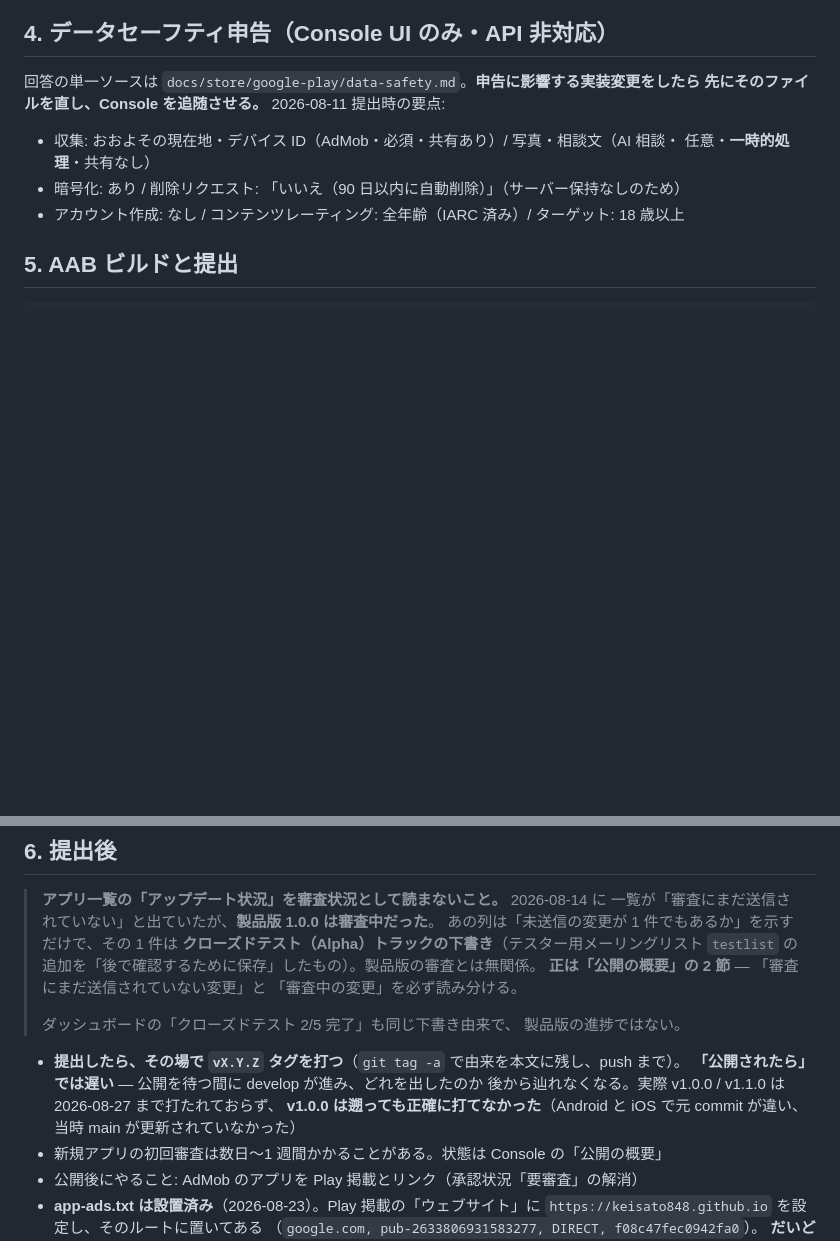
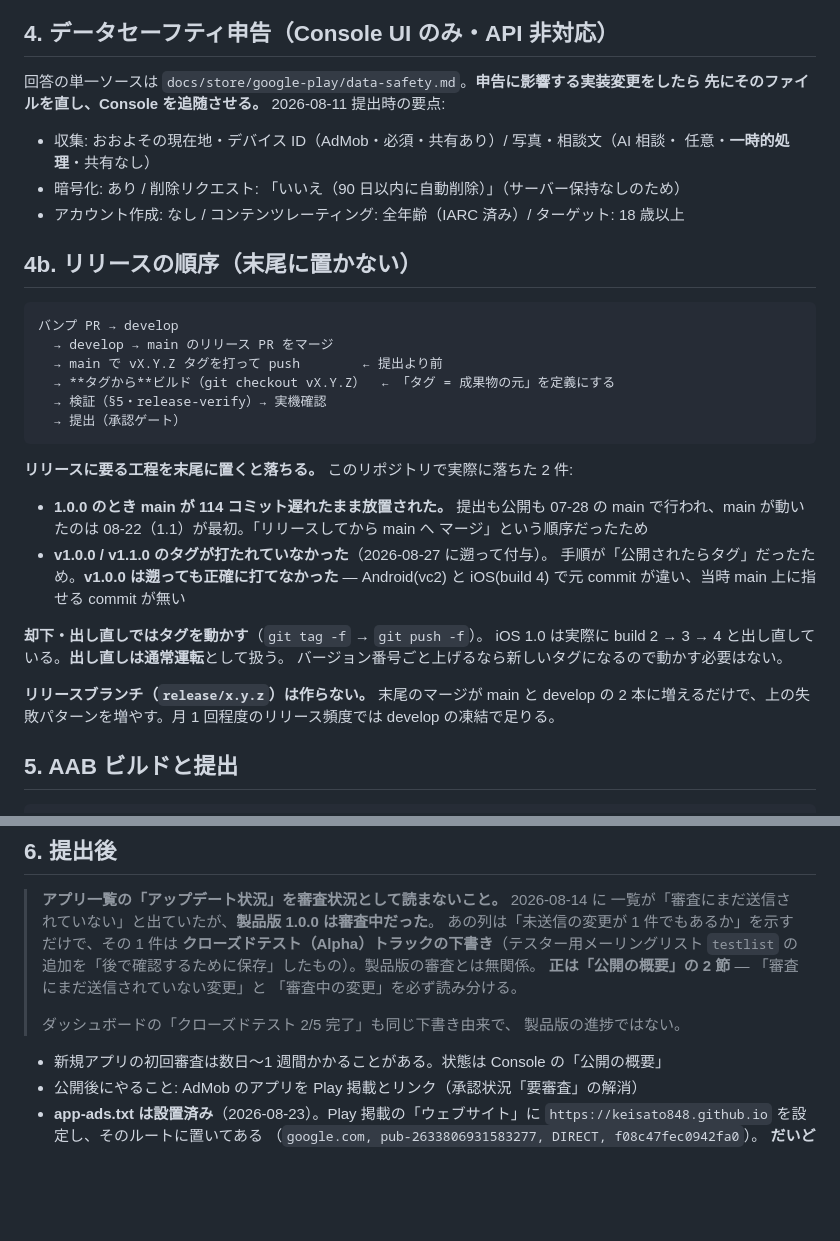
Before and after one commit to keisato848/saien-techo, a Markdown page: docs/リリース手順.md, 2 parts joined by grey strips. GitHub-like rendering; blank space fills up the shorter version.

````diff
--- a/docs/リリース手順.md
+++ b/docs/リリース手順.md
@@ -72,6 +72,34 @@ iOS 用サポート URL の公開 URL（2026-08-13 作成。ASC への投入先
   任意・**一時的処理**・共有なし）
 - 暗号化: あり / 削除リクエスト: 「いいえ（90 日以内に自動削除）」（サーバー保持なしのため）
 - アカウント作成: なし / コンテンツレーティング: 全年齢（IARC 済み）/ ターゲット: 18 歳以上
+
+## 4b. リリースの順序（**末尾に置かない**）
+
+```
+バンプ PR → develop
+  → develop → main のリリース PR をマージ
+  → main で vX.Y.Z タグを打って push        ← 提出より前
+  → **タグから**ビルド（git checkout vX.Y.Z）  ← 「タグ = 成果物の元」を定義にする
+  → 検証（§5・release-verify）→ 実機確認
+  → 提出（承認ゲート）
+```
+
+**リリースに要る工程を末尾に置くと落ちる。** このリポジトリで実際に落ちた 2 件:
+
+- **1.0.0 のとき main が 114 コミット遅れたまま放置された。** 提出も公開も 07-28 の
+  main で行われ、main が動いたのは 08-22（1.1）が最初。「リリースしてから main へ
+  マージ」という順序だったため
+- **v1.0.0 / v1.1.0 のタグが打たれていなかった**（2026-08-27 に遡って付与）。
+  手順が「公開されたらタグ」だったため。**v1.0.0 は遡っても正確に打てなかった** —
+  Android(vc2) と iOS(build 4) で元 commit が違い、当時 main 上に指せる commit が無い
+
+**却下・出し直しではタグを動かす**（`git tag -f` → `git push -f`）。
+iOS 1.0 は実際に build 2 → 3 → 4 と出し直している。**出し直しは通常運転**として扱う。
+バージョン番号ごと上げるなら新しいタグになるので動かす必要はない。
+
+**リリースブランチ（`release/x.y.z`）は作らない。** 末尾のマージが main と develop の
+2 本に増えるだけで、上の失敗パターンを増やす。月 1 回程度のリリース頻度では
+develop の凍結で足りる。
 
 ## 5. AAB ビルドと提出
 
@@ -153,11 +181,6 @@ gitignore なので gradle.properties を手で触らないこと** — prebuild
 > ダッシュボードの「クローズドテスト 2/5 完了」も同じ下書き由来で、
 > 製品版の進捗ではない。
 
-- **提出したら、その場で `vX.Y.Z` タグを打つ**（`git tag -a` で由来を本文に残し、push まで）。
-  **「公開されたら」では遅い** — 公開を待つ間に develop が進み、どれを出したのか
-  後から辿れなくなる。実際 v1.0.0 / v1.1.0 は 2026-08-27 まで打たれておらず、
-  **v1.0.0 は遡っても正確に打てなかった**（Android と iOS で元 commit が違い、
-  当時 main が更新されていなかった）
 - 新規アプリの初回審査は数日〜1 週間かかることがある。状態は Console の「公開の概要」
 - 公開後にやること: AdMob のアプリを Play 掲載とリンク（承認状況「要審査」の解消）
 - **app-ads.txt は設置済み**（2026-08-23）。Play 掲載の「ウェブサイト」に
````
Also changed, not shown: CLAUDE.md (+21 -0 lines), 1 other file.
